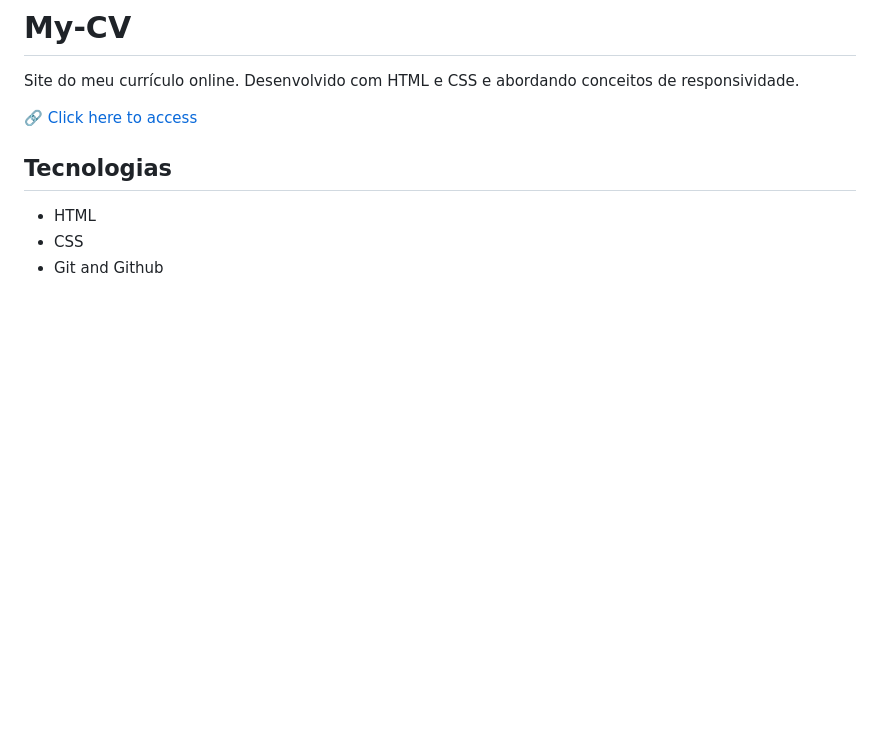
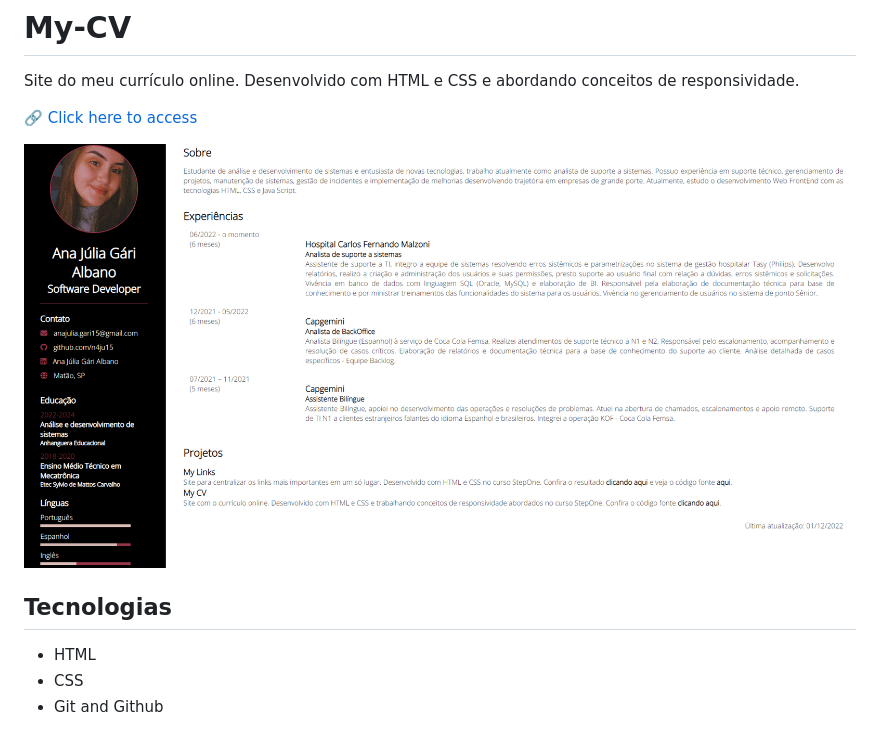
Before and after one commit to n4ju15/my-CV, a Markdown page: README.md, the part around the change. GitHub-like rendering; pictures changed too: images/readme.png (added); blank space fills up the shorter version.

Commit message:
Desenvolvendo a responsividade
Incrementando o readme do projeto

```diff
--- a/README.md
+++ b/README.md
@@ -4,7 +4,7 @@ Site do meu currículo online. Desenvolvido com HTML e CSS e abordando conceitos
 
 🔗 [Click here to access](https://n4ju15.github.io/my-CV/)
 
-<!-- ![screenshot](images/read.me.mylinks.png) -->
+![screenshot](images/readme.png)
 
 ## Tecnologias
 
```
Also changed, not shown: 2 other files.
